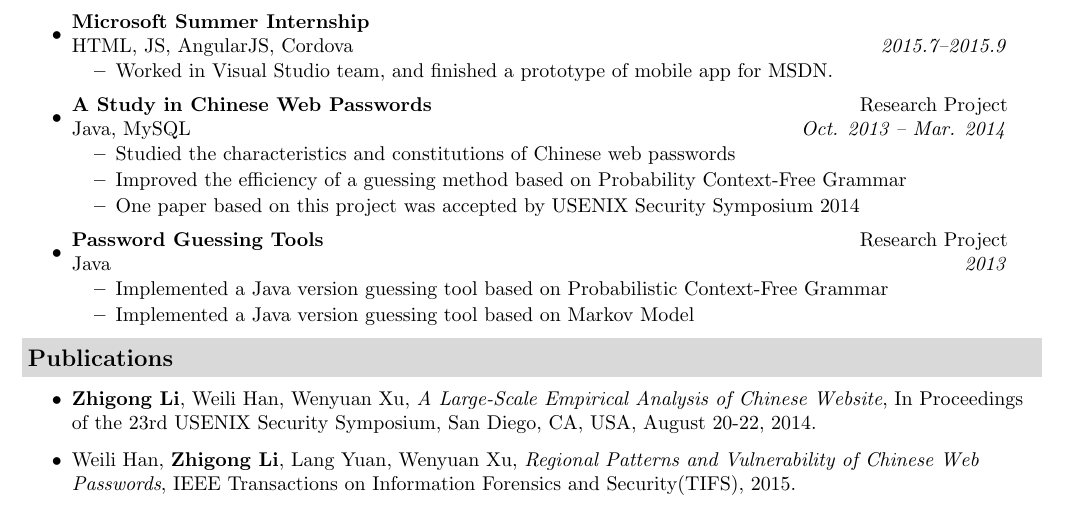
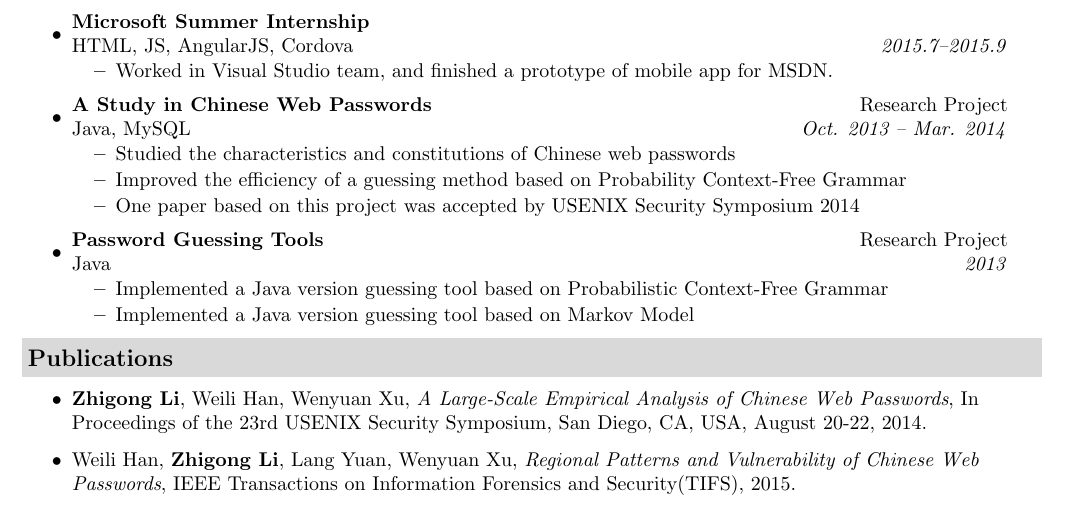
Before and after one commit to lizhigong/MyResume, a LaTeX document (lzg_en.tex): part of the page, cut so that both start at the same text. Compiled offline with pdfLaTeX.

Commit message:
modified mistakes

```diff
--- a/lzg_en.tex
+++ b/lzg_en.tex
@@ -252,7 +252,7 @@
 \resheading{Publications}
 \begin{itemize}
  \item
- \textbf{Zhigong Li}, Weili Han, Wenyuan Xu, \emph{A Large-Scale Empirical Analysis of Chinese Website}, In Proceedings of the 23rd {USENIX} Security Symposium, San Diego, CA, USA, August 20-22, 2014.
+ \textbf{Zhigong Li}, Weili Han, Wenyuan Xu, \emph{A Large-Scale Empirical Analysis of Chinese Web Passwords}, In Proceedings of the 23rd {USENIX} Security Symposium, San Diego, CA, USA, August 20-22, 2014.
  \item Weili Han, \textbf{Zhigong Li}, Lang Yuan, Wenyuan Xu, \emph{Regional Patterns and Vulnerability of Chinese Web Passwords}, IEEE Transactions on Information Forensics and Security(TIFS), 2015.
 \end{itemize}
 
```
Also changed, not shown: lzg_en.pdf.
